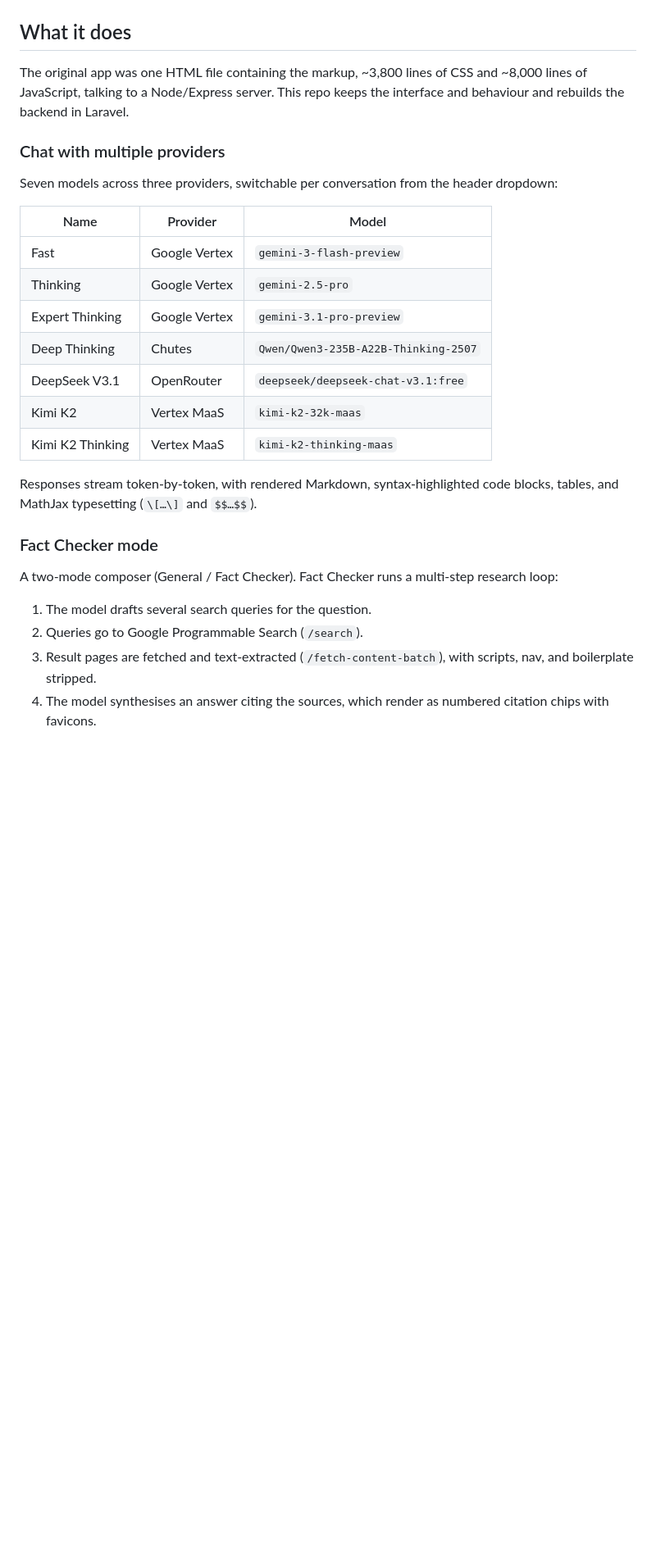
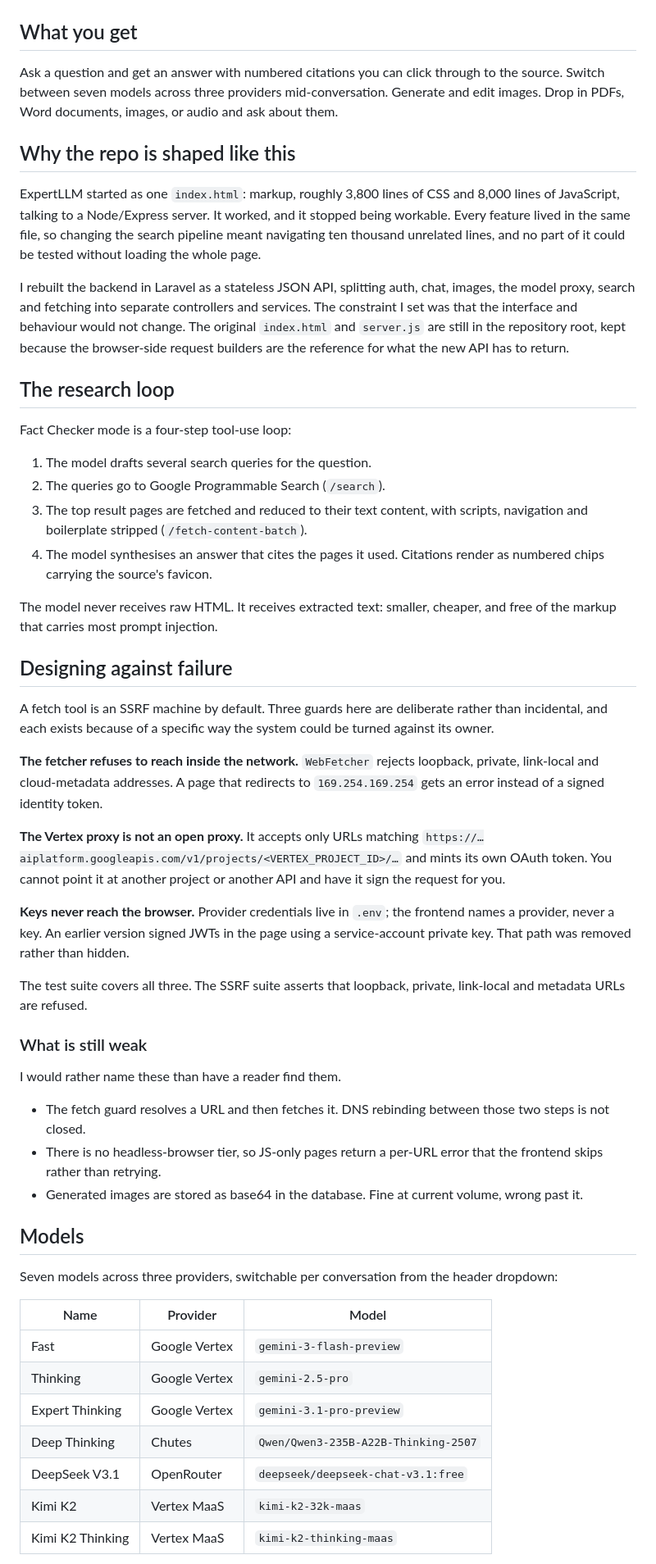
Before and after one commit to Octauuuzy/expertllm-dev, a Markdown page: README.md, the part around one of its changes. Shown at 82% size. GitHub-like rendering; blank space fills up the shorter version.

Commit message:
Rewrite README: lead with the agent and the failure cases

```diff
--- a/README.md
+++ b/README.md
@@ -16,16 +12,80 @@ API authenticated with bearer tokens.
 
 </details>
 
-## What it does
+## What you get
 
-The original app was one HTML file containing the markup, ~3,800 lines of CSS
-and ~8,000 lines of JavaScript, talking to a Node/Express server. This repo
-keeps the interface and behaviour and rebuilds the backend in Laravel.
+Ask a question and get an answer with numbered citations you can click through
+to the source. Switch between seven models across three providers mid-conversation.
+Generate and edit images. Drop in PDFs, Word documents, images, or audio and ask
+about them.
 
-### Chat with multiple providers
+## Why the repo is shaped like this
 
-Seven models across three providers, switchable per conversation from the
-header dropdown:
+ExpertLLM started as one `index.html`: markup, roughly 3,800 lines of CSS and
+8,000 lines of JavaScript, talking to a Node/Express server. It worked, and it
+stopped being workable. Every feature lived in the same file, so changing the
+search pipeline meant navigating ten thousand unrelated lines, and no part of it
+could be tested without loading the whole page.
+
+I rebuilt the backend in Laravel as a stateless JSON API, splitting auth, chat,
+images, the model proxy, search and fetching into separate controllers and
+services. The constraint I set was that the interface and behaviour would not
+change. The original `index.html` and `server.js` are still in the repository
+root, kept because the browser-side request builders are the reference for what
+the new API has to return.
+
+## The research loop
+
+Fact Checker mode is a four-step tool-use loop:
+
+1. The model drafts several search queries for the question.
+2. The queries go to Google Programmable Search (`/search`).
+3. The top result pages are fetched and reduced to their text content, with
+   scripts, navigation and boilerplate stripped (`/fetch-content-batch`).
+4. The model synthesises an answer that cites the pages it used. Citations render
+   as numbered chips carrying the source's favicon.
+
+The model never receives raw HTML. It receives extracted text: smaller, cheaper,
+and free of the markup that carries most prompt injection.
+
+## Designing against failure
+
+A fetch tool is an SSRF machine by default. Three guards here are deliberate
+rather than incidental, and each exists because of a specific way the system
+could be turned against its owner.
+
+**The fetcher refuses to reach inside the network.** `WebFetcher` rejects
+loopback, private, link-local and cloud-metadata addresses. A page that redirects
+to `169.254.169.254` gets an error instead of a signed identity token.
+
+**The Vertex proxy is not an open proxy.** It accepts only URLs matching
+`https://…aiplatform.googleapis.com/v1/projects/<VERTEX_PROJECT_ID>/…` and mints
+its own OAuth token. You cannot point it at another project or another API and
+have it sign the request for you.
+
+**Keys never reach the browser.** Provider credentials live in `.env`; the
+frontend names a provider, never a key. An earlier version signed JWTs in the
+page using a service-account private key. That path was removed rather than
+hidden.
+
+The test suite covers all three. The SSRF suite asserts that loopback, private,
+link-local and metadata URLs are refused.
+
+### What is still weak
+
+I would rather name these than have a reader find them.
+
+- The fetch guard resolves a URL and then fetches it. DNS rebinding between those
+  two steps is not closed.
+- There is no headless-browser tier, so JS-only pages return a per-URL error that
+  the frontend skips rather than retrying.
+- Generated images are stored as base64 in the database. Fine at current volume,
+  wrong past it.
+
+## Models
+
+Seven models across three providers, switchable per conversation from the header
+dropdown:
 
 | Name | Provider | Model |
 | --- | --- | --- |
@@ -37,18 +97,3 @@ header dropdown:
 | Kimi K2 | Vertex MaaS | `kimi-k2-32k-maas` |
 | Kimi K2 Thinking | Vertex MaaS | `kimi-k2-thinking-maas` |
 
-Responses stream token-by-token, with rendered Markdown, syntax-highlighted
-code blocks, tables, and MathJax typesetting (`\[…\]` and `$$…$$`).
-
-### Fact Checker mode
-
-A two-mode composer (General / Fact Checker). Fact Checker runs a multi-step
-research loop:
-
-1. The model drafts several search queries for the question.
-2. Queries go to Google Programmable Search (`/search`).
-3. Result pages are fetched and text-extracted (`/fetch-content-batch`), with
-   scripts, nav, and boilerplate stripped.
-4. The model synthesises an answer citing the sources, which render as
-   numbered citation chips with favicons.
-
```
Also changed, not shown: other parts of README.md (+19 -49 lines).
